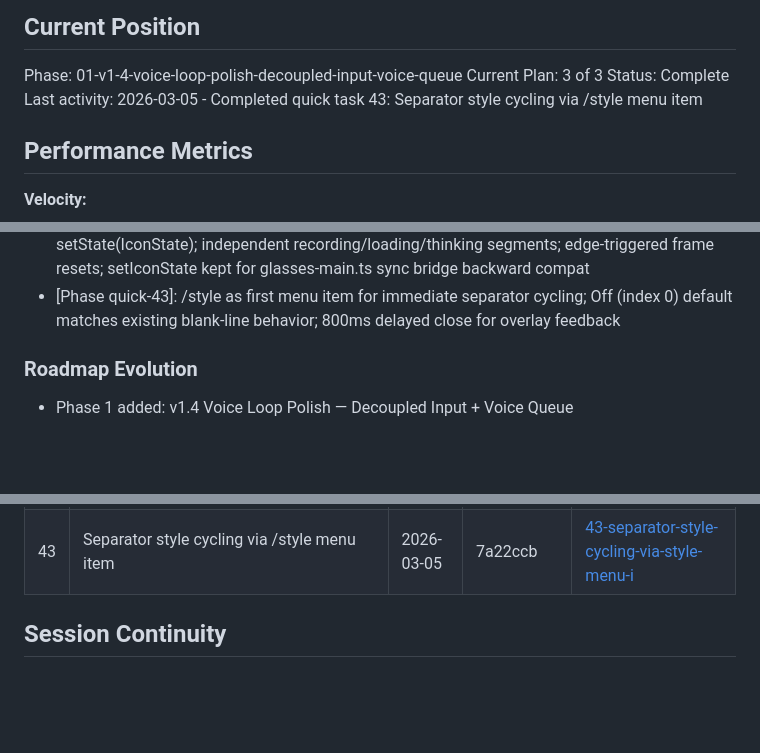
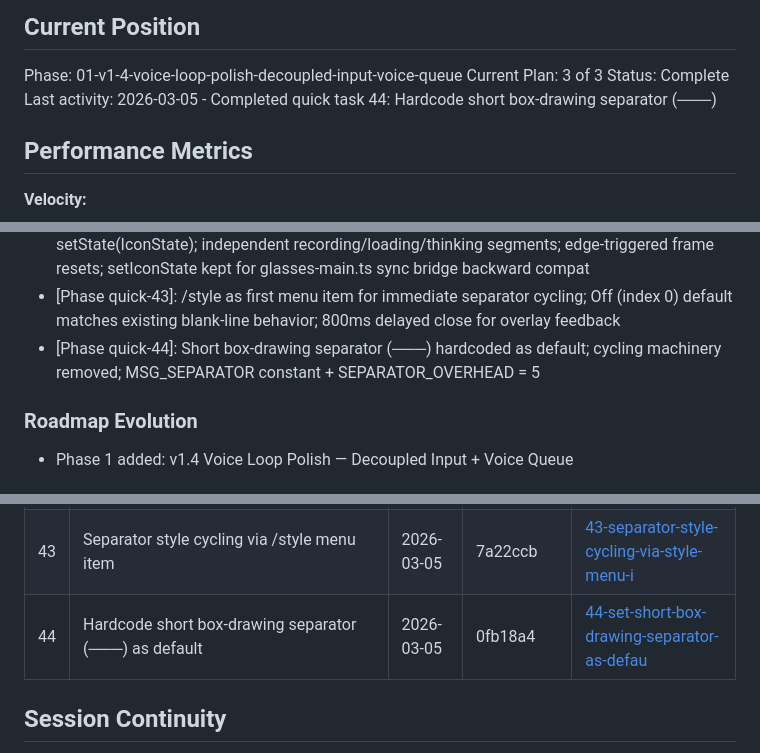
Before and after one commit to gideonheart/even-g2-openclaw-chat-app, a Markdown page: .planning/STATE.md, 3 parts joined by grey strips. Rendered like a GitHub page; blank space fills up the shorter version.

Commit message:
docs(quick-44): hardcode short box-drawing separator as default

```diff
--- a/.planning/STATE.md
+++ b/.planning/STATE.md
@@ -12,7 +12,7 @@ See: .planning/PROJECT.md (updated 2026-03-01)
 Phase: 01-v1-4-voice-loop-polish-decoupled-input-voice-queue
 Current Plan: 3 of 3
 Status: Complete
-Last activity: 2026-03-05 - Completed quick task 43: Separator style cycling via /style menu item
+Last activity: 2026-03-05 - Completed quick task 44: Hardcode short box-drawing separator (───)
 
 ## Performance Metrics
 
@@ -78,6 +78,7 @@ All decisions logged in PROJECT.md Key Decisions table (37 entries with outcomes
 - [Phase quick-36]: Plain ASCII dots (./../../...) for sent state animation; visually distinct from braille thinking spinner; 600ms full cycle at 200ms tick rate
 - [Phase quick-38]: Composite status renderer: setConditions(StatusConditions) replaces setState(IconState); independent recording/loading/thinking segments; edge-triggered frame resets; setIconState kept for glasses-main.ts sync bridge backward compat
 - [Phase quick-43]: /style as first menu item for immediate separator cycling; Off (index 0) default matches existing blank-line behavior; 800ms delayed close for overlay feedback
+- [Phase quick-44]: Short box-drawing separator (───) hardcoded as default; cycling machinery removed; MSG_SEPARATOR constant + SEPARATOR_OVERHEAD = 5
 
 ### Roadmap Evolution
 
@@ -135,6 +136,7 @@ None.
 | 41 | Fit-to-screen scroll feature flag (DRY) | 2026-03-04 | a7e163e | [41-fit-to-screen-scroll-feature-flag](./quick/41-fit-to-screen-scroll-feature-flag/) |
 | 42 | Chat message separator variants research | 2026-03-04 | fe26510 | [42-chat-message-separator-variants](./quick/42-chat-message-separator-variants/) |
 | 43 | Separator style cycling via /style menu item | 2026-03-05 | 7a22ccb | [43-separator-style-cycling-via-style-menu-i](./quick/43-separator-style-cycling-via-style-menu-i/) |
+| 44 | Hardcode short box-drawing separator (───) as default | 2026-03-05 | 0fb18a4 | [44-set-short-box-drawing-separator-as-defau](./quick/44-set-short-box-drawing-separator-as-defau/) |
 
 ## Session Continuity
 
```
Also changed, not shown: 2 other files.
